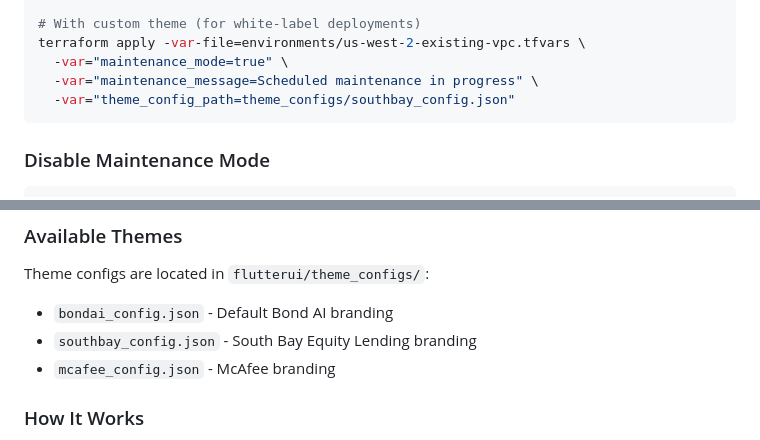
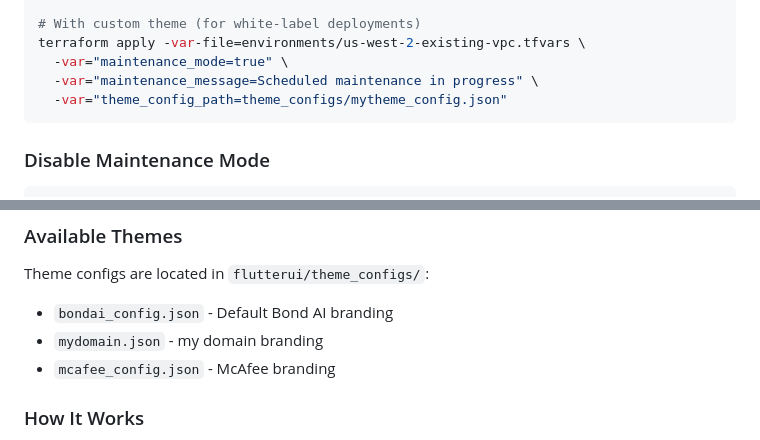
Before and after one commit to jmcarnahan/bond-ai, a Markdown page: deployment/README.md, 2 parts joined by grey strips. Rendered like a GitHub page.

Commit message:
feat: Update theme configuration for deployment to use mydomain branding

````diff
--- a/deployment/README.md
+++ b/deployment/README.md
@@ -260,7 +260,7 @@ terraform apply -var-file=environments/us-west-2-existing-vpc.tfvars \
 terraform apply -var-file=environments/us-west-2-existing-vpc.tfvars \
   -var="maintenance_mode=true" \
   -var="maintenance_message=Scheduled maintenance in progress" \
-  -var="theme_config_path=theme_configs/southbay_config.json"
+  -var="theme_config_path=theme_configs/mytheme_config.json"
 ```
 
 ### Disable Maintenance Mode
@@ -284,7 +284,7 @@ terraform apply -var-file=environments/us-west-2-existing-vpc.tfvars
 
 Theme configs are located in `flutterui/theme_configs/`:
 - `bondai_config.json` - Default Bond AI branding
-- `southbay_config.json` - South Bay Equity Lending branding
+- `mydomain.json` - my domain branding
 - `mcafee_config.json` - McAfee branding
 
 ### How It Works
````
